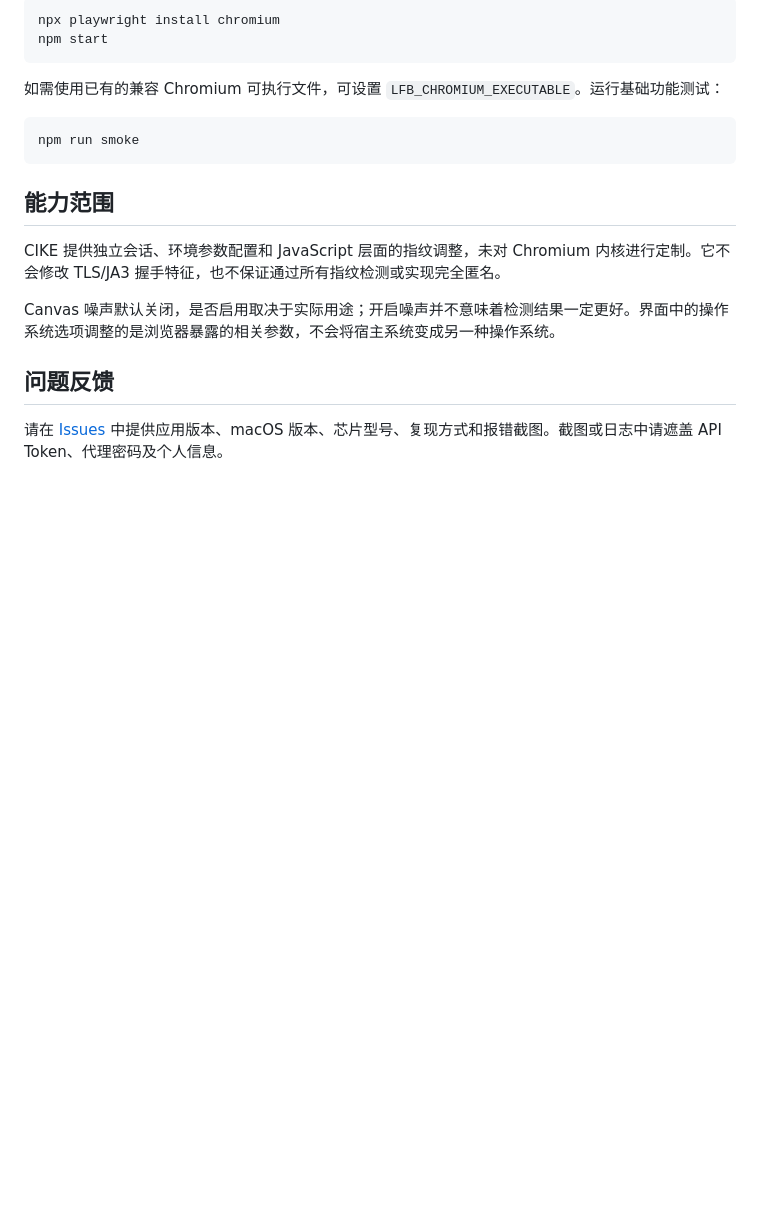
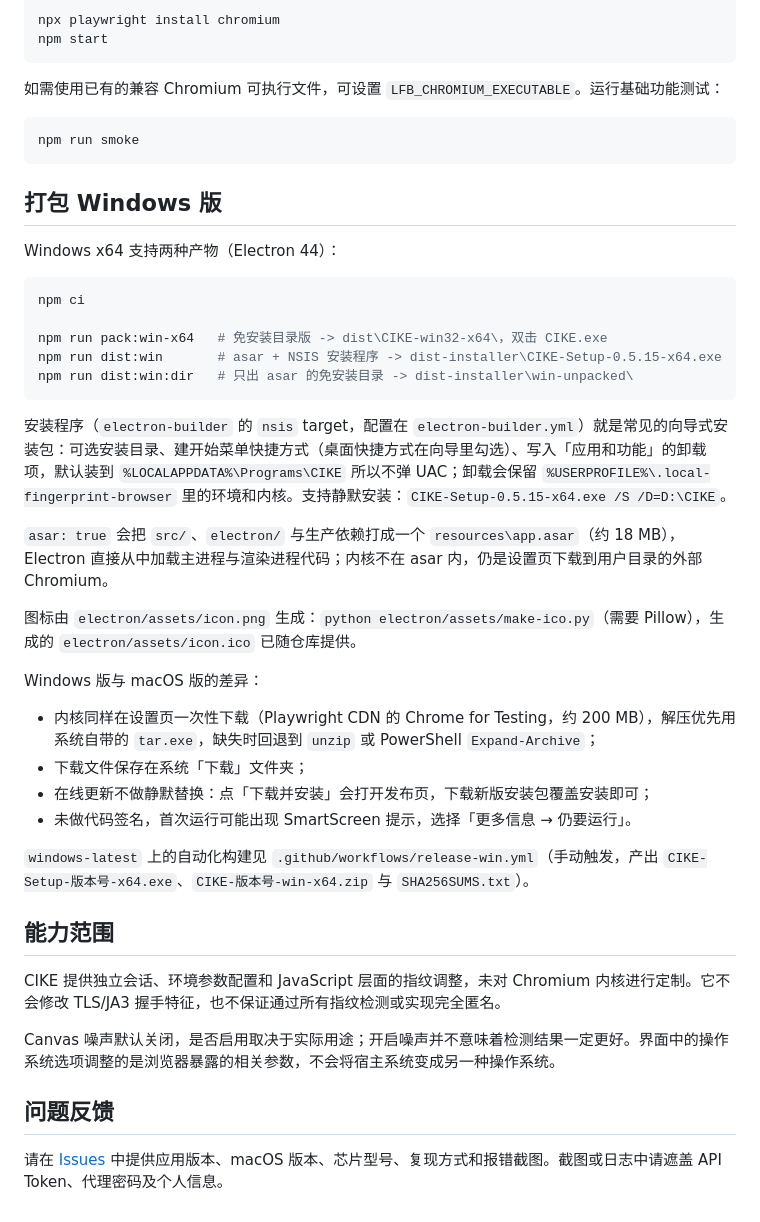
Before and after one commit to 1723582046/cike, a Markdown page: README.md, the part around the change. Drawn GitHub-style; blank space fills up the shorter version.

Commit message:
docs: document the Windows build
Covers the three packaging commands, what the asar bundle contains, how
the installer behaves, how the icon is generated, and the differences
users will notice against the macOS build (kernel download, downloads
folder, update flow, unsigned binary).

````diff
--- a/README.md
+++ b/README.md
@@ -222,6 +222,33 @@ npm start
 npm run smoke
 ```
 
+## 打包 Windows 版
+
+Windows x64 支持两种产物（Electron 44）：
+
+```powershell
+npm ci
+
+npm run pack:win-x64   # 免安装目录版 -> dist\CIKE-win32-x64\，双击 CIKE.exe
+npm run dist:win       # asar + NSIS 安装程序 -> dist-installer\CIKE-Setup-0.5.15-x64.exe
+npm run dist:win:dir   # 只出 asar 的免安装目录 -> dist-installer\win-unpacked\
+```
+
+安装程序（`electron-builder` 的 `nsis` target，配置在 `electron-builder.yml`）就是常见的向导式安装包：可选安装目录、建开始菜单快捷方式（桌面快捷方式在向导里勾选）、写入「应用和功能」的卸载项，默认装到 `%LOCALAPPDATA%\Programs\CIKE` 所以不弹 UAC；卸载会保留 `%USERPROFILE%\.local-fingerprint-browser` 里的环境和内核。支持静默安装：`CIKE-Setup-0.5.15-x64.exe /S /D=D:\CIKE`。
+
+`asar: true` 会把 `src/`、`electron/` 与生产依赖打成一个 `resources\app.asar`（约 18 MB），Electron 直接从中加载主进程与渲染进程代码；内核不在 asar 内，仍是设置页下载到用户目录的外部 Chromium。
+
+图标由 `electron/assets/icon.png` 生成：`python electron/assets/make-ico.py`（需要 Pillow），生成的 `electron/assets/icon.ico` 已随仓库提供。
+
+Windows 版与 macOS 版的差异：
+
+- 内核同样在设置页一次性下载（Playwright CDN 的 Chrome for Testing，约 200 MB），解压优先用系统自带的 `tar.exe`，缺失时回退到 `unzip` 或 PowerShell `Expand-Archive`；
+- 下载文件保存在系统「下载」文件夹；
+- 在线更新不做静默替换：点「下载并安装」会打开发布页，下载新版安装包覆盖安装即可；
+- 未做代码签名，首次运行可能出现 SmartScreen 提示，选择「更多信息 → 仍要运行」。
+
+`windows-latest` 上的自动化构建见 `.github/workflows/release-win.yml`（手动触发，产出 `CIKE-Setup-版本号-x64.exe`、`CIKE-版本号-win-x64.zip` 与 `SHA256SUMS.txt`）。
+
 ## 能力范围
 
 CIKE 提供独立会话、环境参数配置和 JavaScript 层面的指纹调整，未对 Chromium 内核进行定制。它不会修改 TLS/JA3 握手特征，也不保证通过所有指纹检测或实现完全匿名。
````
